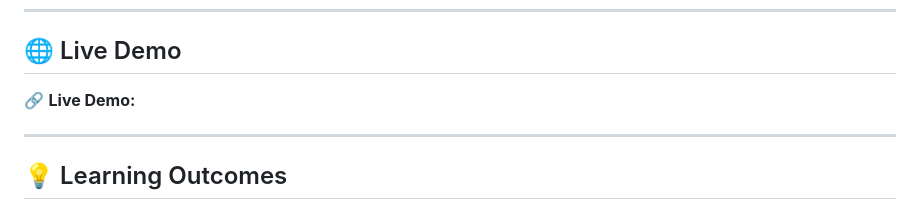
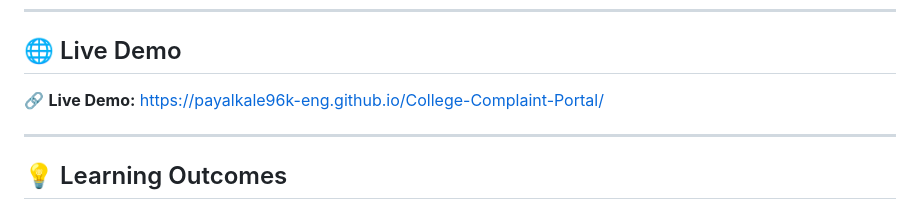
Before and after one commit to payalkale96k-eng/College-Complaint-Portal, a Markdown page: README.md, the part around one of its changes. Drawn GitHub-style.

Commit message:
Update README with live demo link
Added a link to the live demo of the project.

```diff
--- a/README.md
+++ b/README.md
@@ -198,6 +198,7 @@ The current version is a frontend/local-storage prototype. Future versions can i
 ## 🌐 Live Demo
 
 🔗 **Live Demo:**
+https://payalkale96k-eng.github.io/College-Complaint-Portal/
 
 
 ---
```
Also changed, not shown: other parts of README.md (+0 -1 lines).
